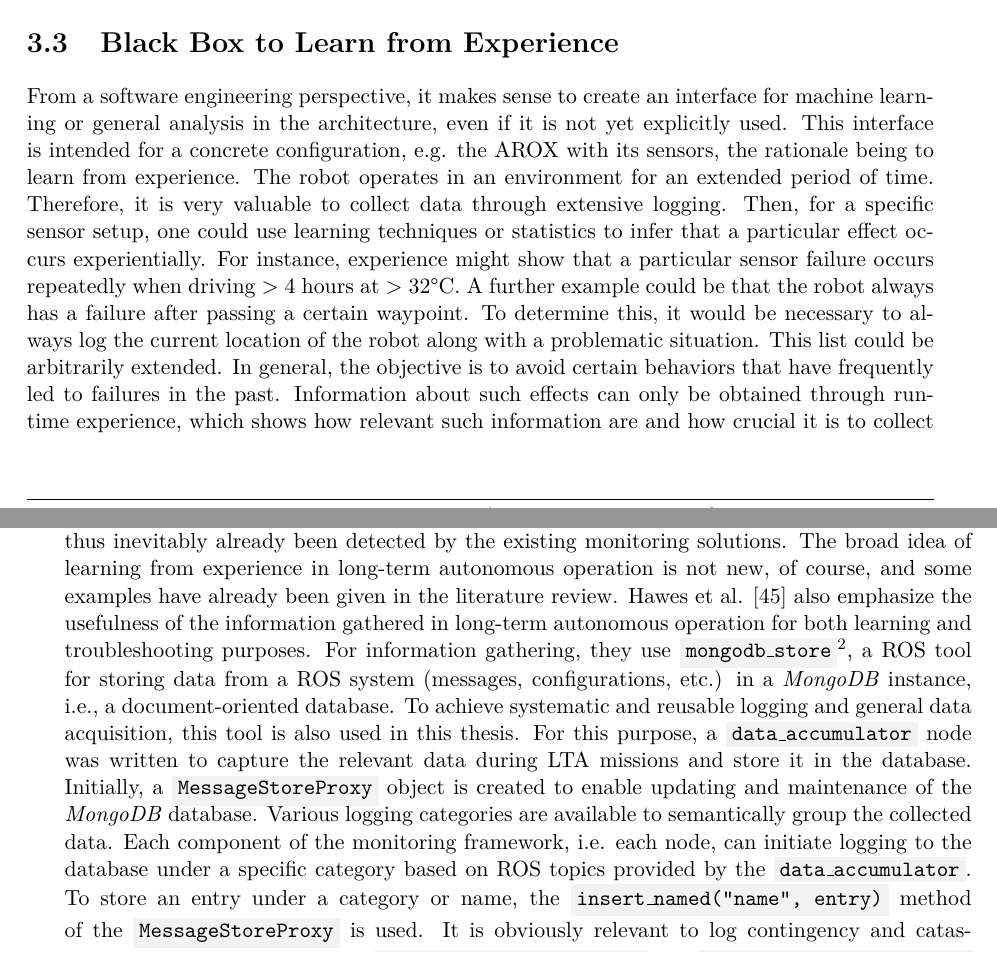
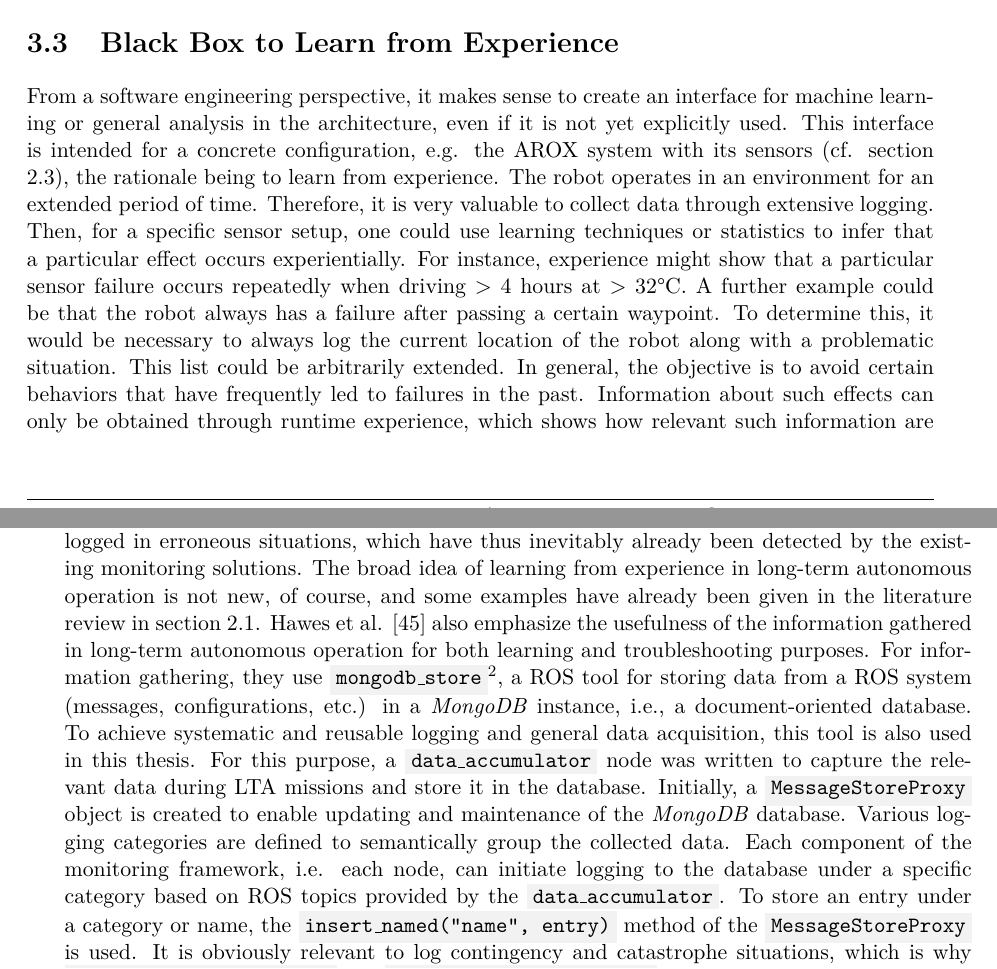
Before and after one commit to tbohne/msc, a LaTeX thesis (thesis/thesis.tex): two parts of pages 53 and 54 of 117, joined at a grey line, cut so that both start at the same text. Compiled offline with pdfLaTeX.

Commit message:
minor changes

```diff
--- a/thesis/thesis.tex
+++ b/thesis/thesis.tex
@@ -1430,7 +1430,7 @@ to recover. The extreme case, where nothing can be done, would be that the batte
 \section{Black Box to Learn from Experience}
 
 From a software engineering perspective, it makes sense to create an interface for machine learning or general analysis in the architecture, even if it is not yet explicitly used.
-This interface is intended for a concrete configuration, e.g. the AROX with its sensors, the rationale being to learn from experience. The robot operates in an environment for an
+This interface is intended for a concrete configuration, e.g. the AROX system with its sensors (cf. section \ref{sec:robotic_system}), the rationale being to learn from experience. The robot operates in an environment for an
 extended period of time. Therefore, it is very valuable to collect data through extensive logging. Then, for a specific sensor setup, one could use learning techniques or statistics
 to infer that a particular effect occurs experientially. For instance, experience might show that a particular sensor failure occurs repeatedly when driving $> 4$ hours at
 $> 32$\textdegree{}C. A further example could be that the robot always has a failure after passing a certain waypoint. To determine this, it would be necessary to always
@@ -1448,11 +1448,11 @@ can be an arbitrary number of possible actions that are required, and the only t
 regularities can be implemented as advanced monitoring and resolution methods. Now, one could argue that such a feedback option would still be valuable for the learned messages that
 indicate problems. However, this does not help significantly, as these messages have already been logged in erroneous situations, which have thus inevitably already been detected by
 the existing monitoring solutions. The broad idea of learning from experience in long-term autonomous operation is not new, of course, and some examples have already been given in the
-literature review. Hawes et al. \cite{Hawes:2017} also emphasize the usefulness of the information gathered in long-term autonomous operation for both learning and troubleshooting
+literature review in section \ref{sec:literature_review}. Hawes et al. \cite{Hawes:2017} also emphasize the usefulness of the information gathered in long-term autonomous operation for both learning and troubleshooting
 purposes. For information gathering, they use \code{mongodb\_store}\footnote{https://wiki.ros.org/mongodb\_store}, a ROS tool for storing data from a ROS system (messages,
 configurations, etc.) in a \textit{MongoDB} instance, i.e., a document-oriented database. To achieve systematic and reusable logging and general data acquisition, this tool is also
 used in this thesis. For this purpose, a \code{data\_accumulator} node was written to capture the relevant data during LTA missions and store it in the database. Initially, a
-\code{MessageStoreProxy} object is created to enable updating and maintenance of the \textit{MongoDB} database. Various logging categories are available to semantically group the
+\code{MessageStoreProxy} object is created to enable updating and maintenance of the \textit{MongoDB} database. Various logging categories are defined to semantically group the
 collected data. Each component of the monitoring framework, i.e. each node, can initiate logging to the database under a specific category based on ROS topics provided by the
 \code{data\_accumulator}. To store an entry under a category or name, the \code{insert\_named("name", entry)} method of the \code{MessageStoreProxy} is used. It is obviously relevant
 to log contingency and catastrophe situations, which is why \code{/contingency\_preemption} and \code{/catastrophe\_preemption} lead directly to a database entry under the categories
```
Also changed, not shown: thesis/thesis.tex (2 more changed lines).
